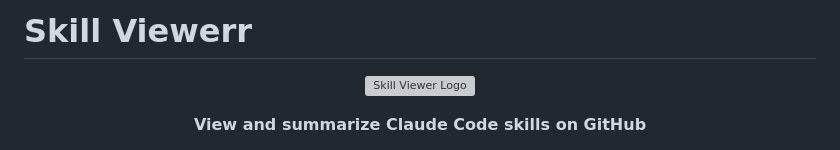
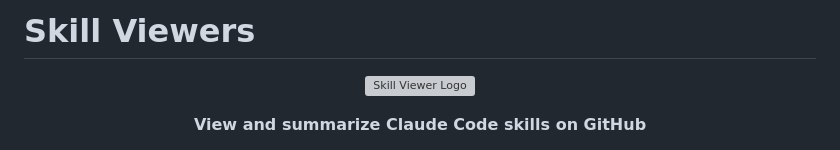
Before and after one commit to leweii/skill-viewer, a Markdown page: README.md, the part around the change. Drawn GitHub-style; grey boxes are pictures that could not be loaded.

Commit message:
sync: 2026-05-14T08:04:54.629Z

```diff
--- a/README.md
+++ b/README.md
@@ -1,4 +1,4 @@
-# Skill Viewerr
+# Skill Viewers
 
 <p align="center">
   <img src="extension/icons/icon128.png" alt="Skill Viewer Logo" width="128" height="128">
```
